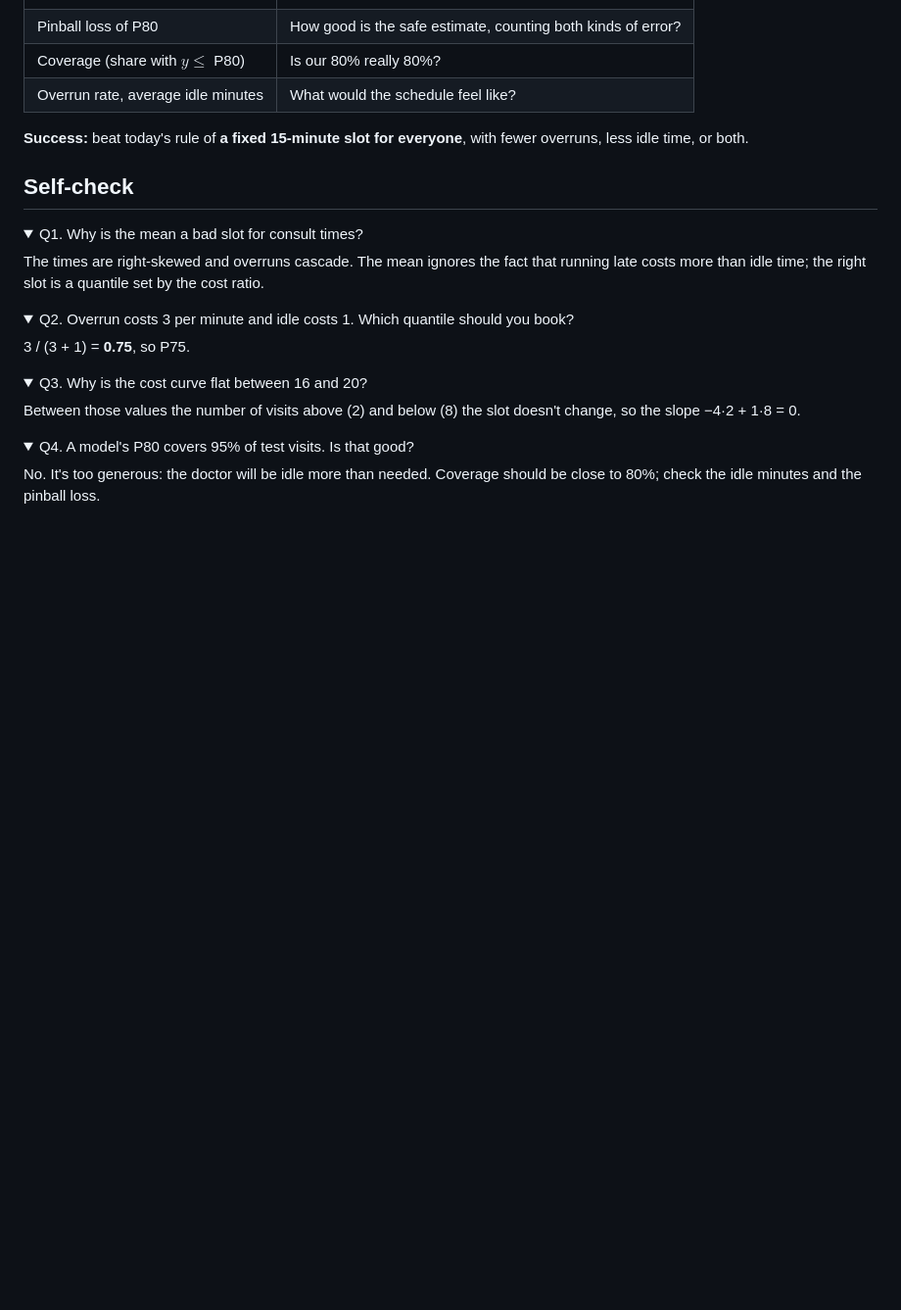
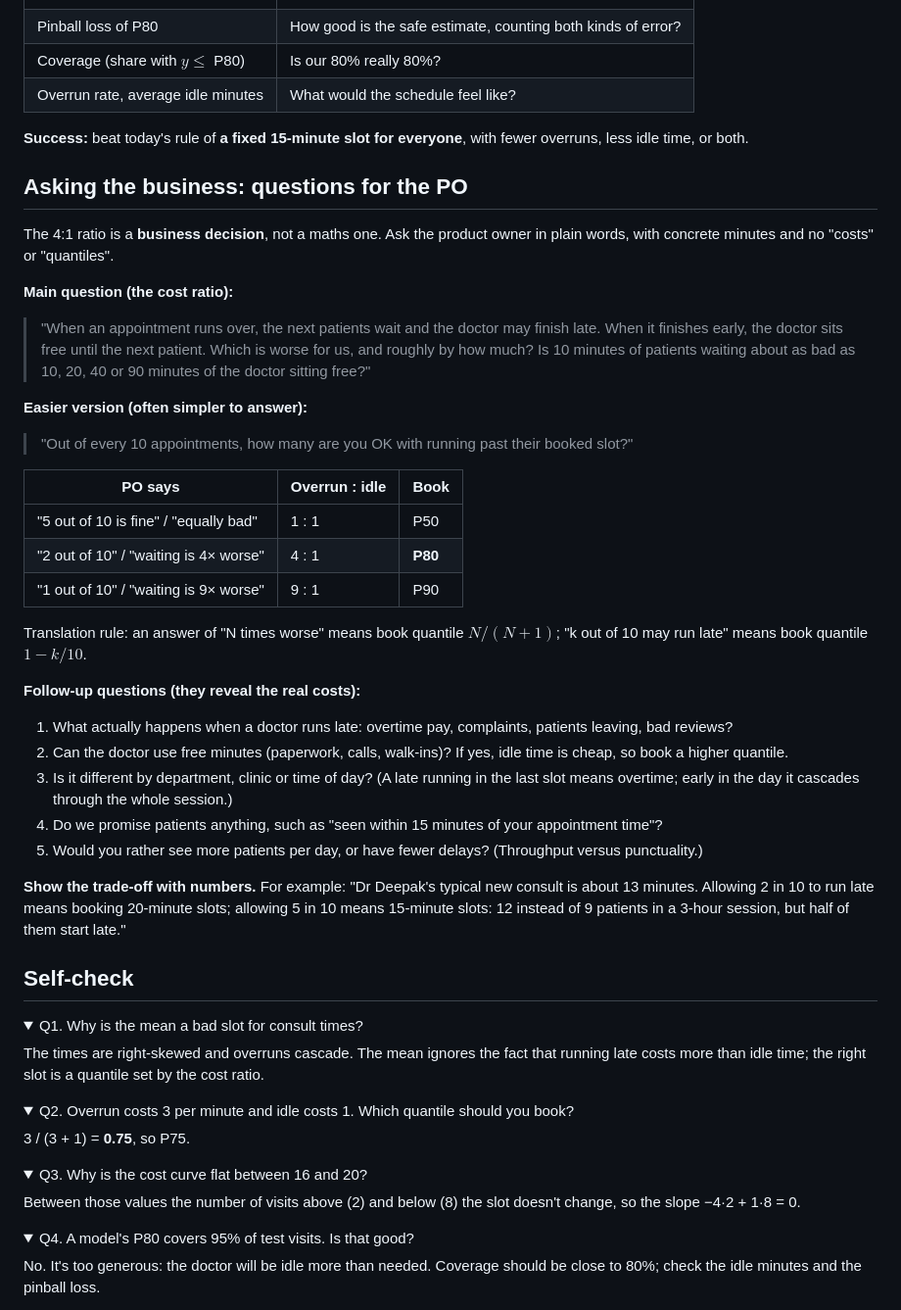
Before and after one commit to rocksolid911/slot-pred-using-lightGBM-XGBoost, a Markdown page: notes/A01-framing.md, the part around the change. Shown at 98% size. GitHub-like rendering; folded sections open; blank space fills up the shorter version.

Commit message:
A1 notes: plain-language questions for the PO on overrun vs idle cost

```diff
--- a/notes/A01-framing.md
+++ b/notes/A01-framing.md
@@ -106,6 +106,33 @@ $$
 
 **Success:** beat today's rule of **a fixed 15-minute slot for everyone**, with fewer overruns, less idle time, or both.
 
+## Asking the business: questions for the PO
+
+The 4:1 ratio is a **business decision**, not a maths one. Ask the product owner in plain words, with concrete minutes and no "costs" or "quantiles".
+
+**Main question (the cost ratio):**
+> "When an appointment runs over, the next patients wait and the doctor may finish late. When it finishes early, the doctor sits free until the next patient. Which is worse for us, and roughly by how much? Is 10 minutes of patients waiting about as bad as 10, 20, 40 or 90 minutes of the doctor sitting free?"
+
+**Easier version (often simpler to answer):**
+> "Out of every 10 appointments, how many are you OK with running past their booked slot?"
+
+| PO says | Overrun : idle | Book |
+|---|---|---|
+| "5 out of 10 is fine" / "equally bad" | 1 : 1 | P50 |
+| "2 out of 10" / "waiting is 4× worse" | 4 : 1 | **P80** |
+| "1 out of 10" / "waiting is 9× worse" | 9 : 1 | P90 |
+
+Translation rule: an answer of "N times worse" means book quantile $N/(N+1)$; "k out of 10 may run late" means book quantile $1 - k/10$.
+
+**Follow-up questions (they reveal the real costs):**
+1. What actually happens when a doctor runs late: overtime pay, complaints, patients leaving, bad reviews?
+2. Can the doctor use free minutes (paperwork, calls, walk-ins)? If yes, idle time is cheap, so book a higher quantile.
+3. Is it different by department, clinic or time of day? (A late running in the last slot means overtime; early in the day it cascades through the whole session.)
+4. Do we promise patients anything, such as "seen within 15 minutes of your appointment time"?
+5. Would you rather see more patients per day, or have fewer delays? (Throughput versus punctuality.)
+
+**Show the trade-off with numbers.** For example: "Dr Deepak's typical new consult is about 13 minutes. Allowing 2 in 10 to run late means booking 20-minute slots; allowing 5 in 10 means 15-minute slots: 12 instead of 9 patients in a 3-hour session, but half of them start late."
+
 ## Self-check
 
 <details><summary>Q1. Why is the mean a bad slot for consult times?</summary>
```
